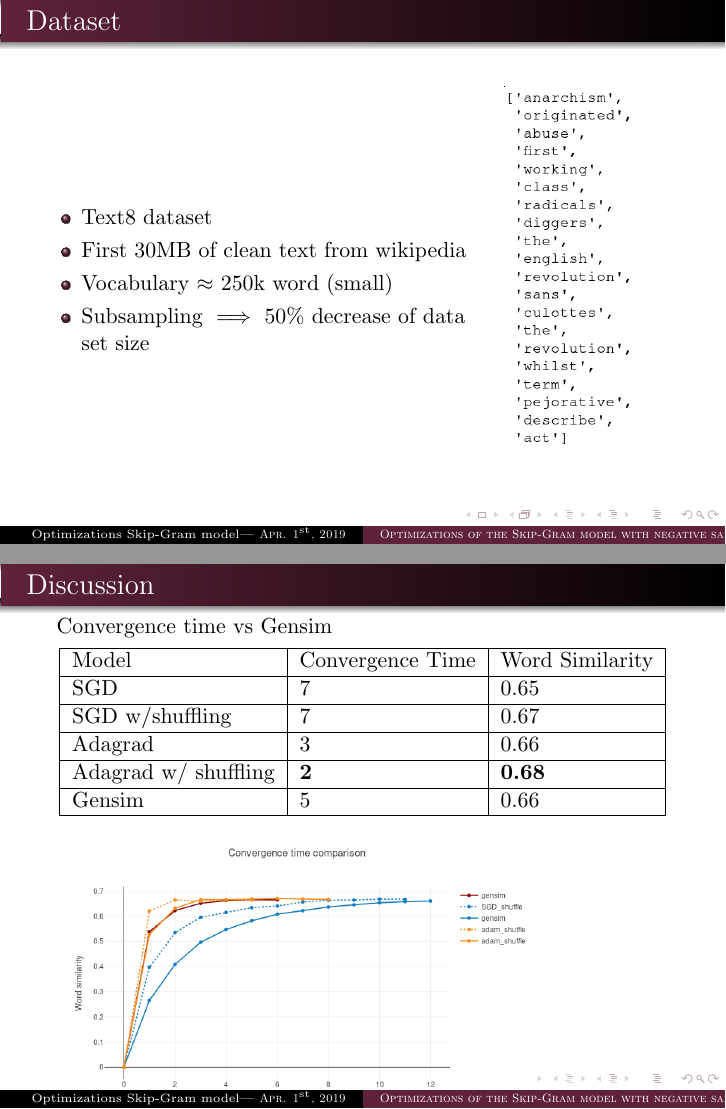
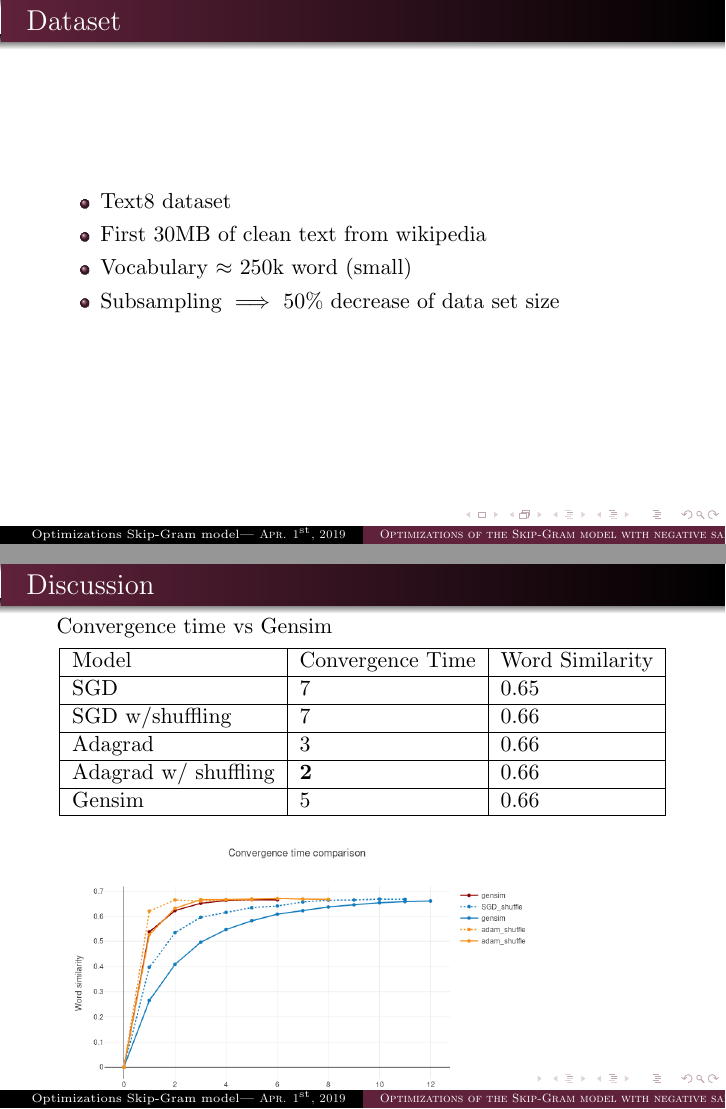
Before and after one commit to c3dric373/bachelorThesis, LaTeX slides (presentation/presentation.tex, which reads presentation/slides/discussion.tex, presentation/slides/implementation.tex): pages 10 and 18 of 24, joined at a grey line. Compiled offline with pdfLaTeX.

Commit message:
final compiling

```diff
--- a/presentation/slides/discussion.tex
+++ b/presentation/slides/discussion.tex
@@ -6,9 +6,9 @@ Convergence time vs Gensim
 \hline
 Model    & Convergence Time & Word Similarity \\ \hline
 SGD & {7}              & 0.65            \\ \hline
-SGD w/shuffling & {7}              & 0.67            \\ \hline
+SGD w/shuffling & {7}              & 0.66            \\ \hline
 Adagrad & {3}              & 0.66            \\ \hline
-Adagrad w/ shuffling & \textbf{2}              & \textbf{0.68}      \\ \hline
+Adagrad w/ shuffling & \textbf{2}              & 0.66      \\ \hline
 Gensim   & 5          & 0.66            \\ \hline
 \end{tabular}
 \end{table}
--- a/presentation/slides/implementation.tex
+++ b/presentation/slides/implementation.tex
@@ -24,17 +24,12 @@ Implementation
 \fi
 \begin{frame}
 \frametitle{Dataset}
-\begin{columns}
-    \column{0.7\textwidth}
     \begin{itemize}
 \item Text8 dataset
 \item First 30MB of clean text from wikipedia
 \item Vocabulary $\approx$ 250k word (small)
 \item Subsampling $\implies$ 50\% decrease of data set size
 \end{itemize}
-    \column{0.3\textwidth}
-        \includegraphics[scale=0.35]{images/text8snippet}
-  \end{columns}
 \end{frame}
 
 \begin{frame}
```
Also changed, not shown: presentation/images/results_optim.png, presentation/images/results_shuffle.png, presentation/slides/implementation.tex (1 more changed lines), 1 other file.
